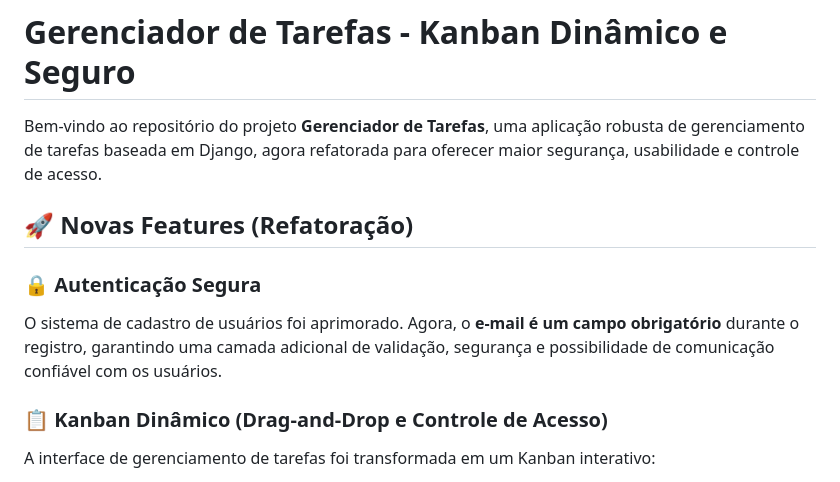
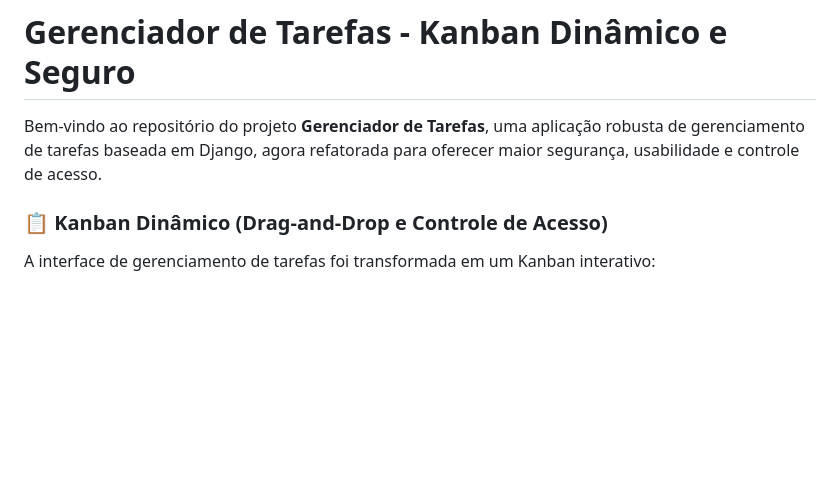
Before and after one commit to hpapedro/T-picos-Especiais-em-Software---Atividade-Avaliativa-Parcial-A2---2-, a Markdown page: README.md, the part around the change. Rendered like a GitHub page; blank space fills up the shorter version.

Commit message:
Update README to remove authentication feature details
Removed section on secure authentication improvements from the README.

```diff
--- a/README.md
+++ b/README.md
@@ -1,11 +1,6 @@
 # Gerenciador de Tarefas - Kanban Dinâmico e Seguro
 
 Bem-vindo ao repositório do projeto **Gerenciador de Tarefas**, uma aplicação robusta de gerenciamento de tarefas baseada em Django, agora refatorada para oferecer maior segurança, usabilidade e controle de acesso.
-
-## 🚀 Novas Features (Refatoração)
-
-### 🔒 Autenticação Segura
-O sistema de cadastro de usuários foi aprimorado. Agora, o **e-mail é um campo obrigatório** durante o registro, garantindo uma camada adicional de validação, segurança e possibilidade de comunicação confiável com os usuários.
 
 ### 📋 Kanban Dinâmico (Drag-and-Drop e Controle de Acesso)
 A interface de gerenciamento de tarefas foi transformada em um Kanban interativo:
```
